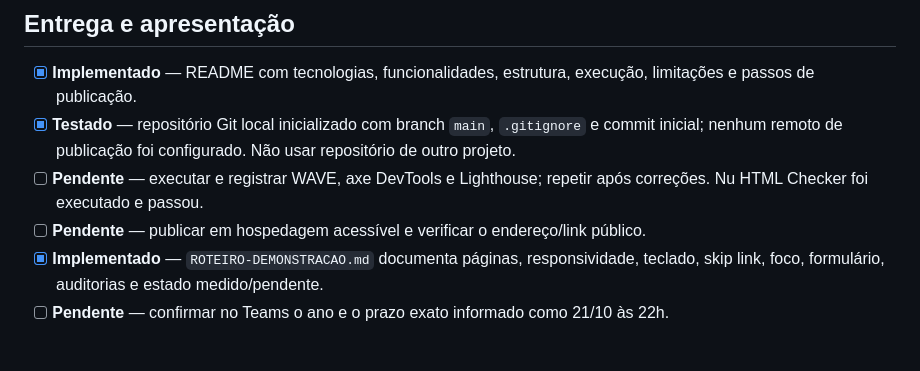
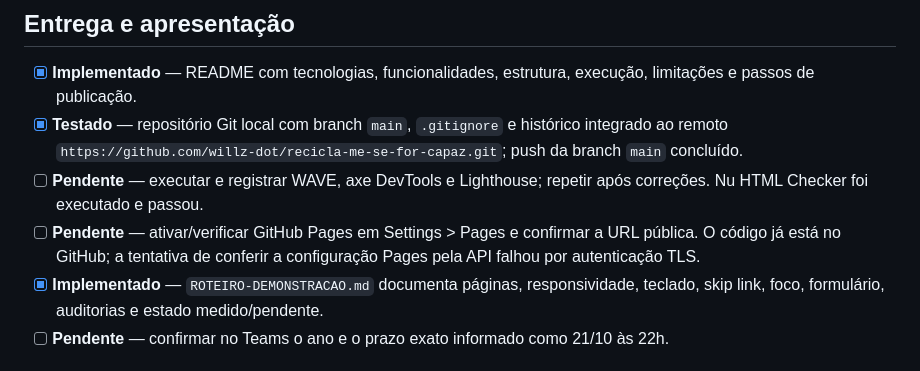
Before and after one commit to willz-dot/recicla-me-se-for-capaz, a Markdown page: REQUISITOS.md, the part around the change. GitHub-like rendering.

```diff
--- a/REQUISITOS.md
+++ b/REQUISITOS.md
@@ -52,9 +52,9 @@ Estados: **pendente** (ainda não implementado ou verificado), **implementado**
 ## Entrega e apresentação
 
 - [x] **Implementado** — README com tecnologias, funcionalidades, estrutura, execução, limitações e passos de publicação.
-- [x] **Testado** — repositório Git local inicializado com branch `main`, `.gitignore` e commit inicial; nenhum remoto de publicação foi configurado. Não usar repositório de outro projeto.
+- [x] **Testado** — repositório Git local com branch `main`, `.gitignore` e histórico integrado ao remoto `https://github.com/willz-dot/recicla-me-se-for-capaz.git`; push da branch `main` concluído.
 - [ ] **Pendente** — executar e registrar WAVE, axe DevTools e Lighthouse; repetir após correções. Nu HTML Checker foi executado e passou.
-- [ ] **Pendente** — publicar em hospedagem acessível e verificar o endereço/link público.
+- [ ] **Pendente** — ativar/verificar GitHub Pages em Settings > Pages e confirmar a URL pública. O código já está no GitHub; a tentativa de conferir a configuração Pages pela API falhou por autenticação TLS.
 - [x] **Implementado** — `ROTEIRO-DEMONSTRACAO.md` documenta páginas, responsividade, teclado, skip link, foco, formulário, auditorias e estado medido/pendente.
 - [ ] **Pendente** — confirmar no Teams o ano e o prazo exato informado como 21/10 às 22h.
 
```
Also changed, not shown: README.md (+15 -11 lines).
